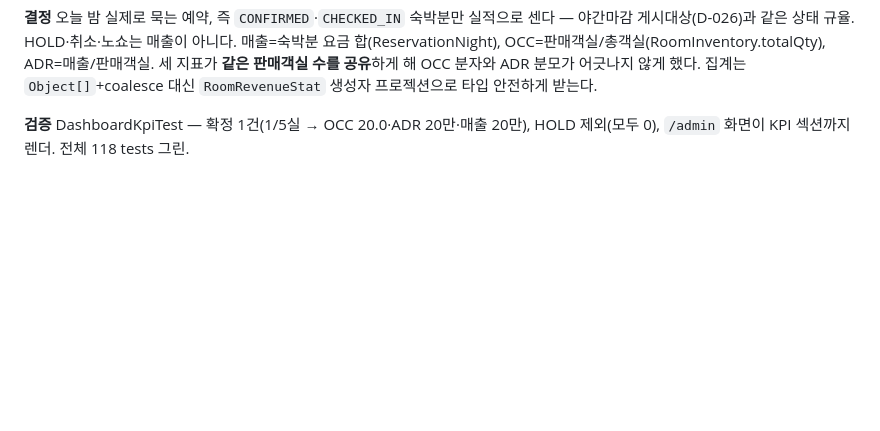
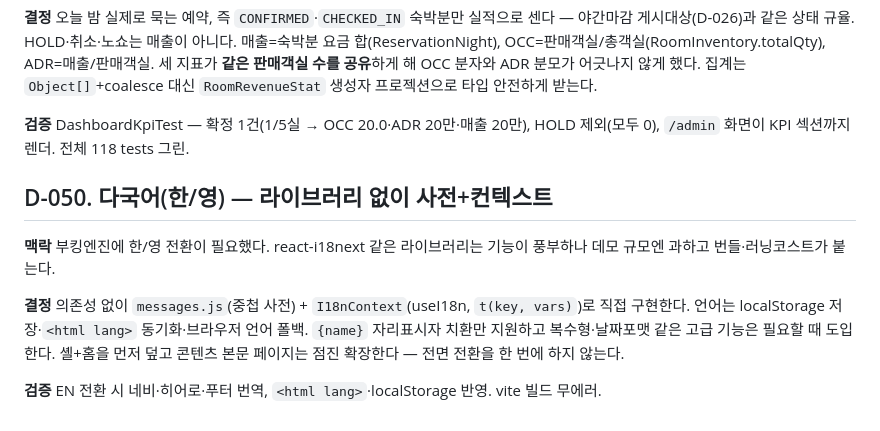
Before and after one commit to JEONGKYU-CHOI/hotel_erp, a Markdown page: docs/decisions.md, the part around the change. Rendered like a GitHub page; blank space fills up the shorter version.

```diff
--- a/docs/decisions.md
+++ b/docs/decisions.md
@@ -1476,3 +1476,15 @@ CI 가 도는 시각에 따라 결과가 흔들리는 잠재적 flaky 원인이
 
 **검증** DashboardKpiTest — 확정 1건(1/5실 → OCC 20.0·ADR 20만·매출 20만), HOLD 제외(모두 0),
 `/admin` 화면이 KPI 섹션까지 렌더. 전체 118 tests 그린.
+
+## D-050. 다국어(한/영) — 라이브러리 없이 사전+컨텍스트
+
+**맥락** 부킹엔진에 한/영 전환이 필요했다. react-i18next 같은 라이브러리는 기능이 풍부하나
+데모 규모엔 과하고 번들·러닝코스트가 붙는다.
+
+**결정** 의존성 없이 `messages.js`(중첩 사전) + `I18nContext`(useI18n, `t(key, vars)`)로 직접
+구현한다. 언어는 localStorage 저장·`<html lang>` 동기화·브라우저 언어 폴백. `{name}` 자리표시자
+치환만 지원하고 복수형·날짜포맷 같은 고급 기능은 필요할 때 도입한다. 셸+홈을 먼저 덮고 콘텐츠
+본문 페이지는 점진 확장한다 — 전면 전환을 한 번에 하지 않는다.
+
+**검증** EN 전환 시 네비·히어로·푸터 번역, `<html lang>`·localStorage 반영. vite 빌드 무에러.
```
Also changed, not shown: docs/DEMO-HANDOFF.md (+20 -4 lines).
